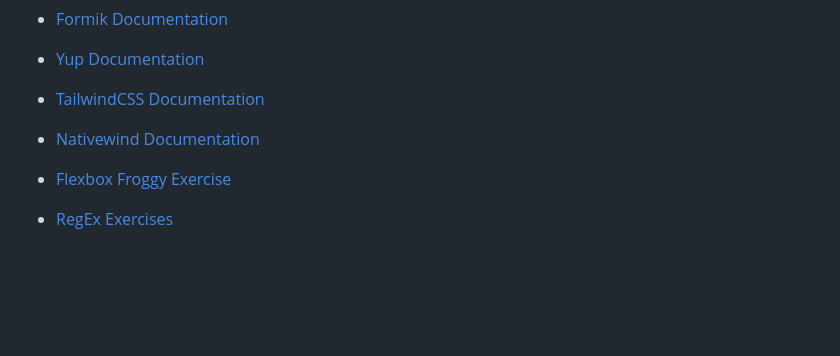
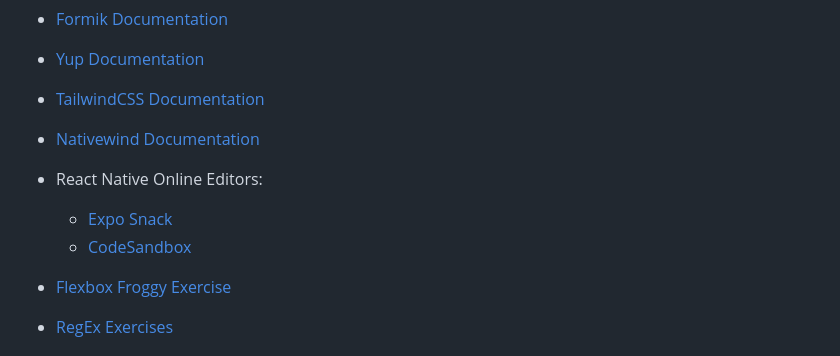
Before and after one commit to CodeNKoffee/timedoor-react-native-test-app, a Markdown page: README.md, the part around the change. Rendered like a GitHub page; blank space fills up the shorter version.

```diff
--- a/README.md
+++ b/README.md
@@ -91,6 +91,9 @@ To learn more about developing your project with Expo, check out the following r
 - [TailwindCSS Documentation](https://tailwindcss.com/)
 - [Nativewind Documentation](https://www.nativewind.dev/v4/getting-started/react-native)
 
+- React Native Online Editors:
+  - [Expo Snack](https://snack.expo.dev/)
+  - [CodeSandbox](https://codesandbox.io/)
 - [Flexbox Froggy Exercise](https://flexboxfroggy.com/)
 - [RegEx Exercises](https://regexone.com/)
 
```
